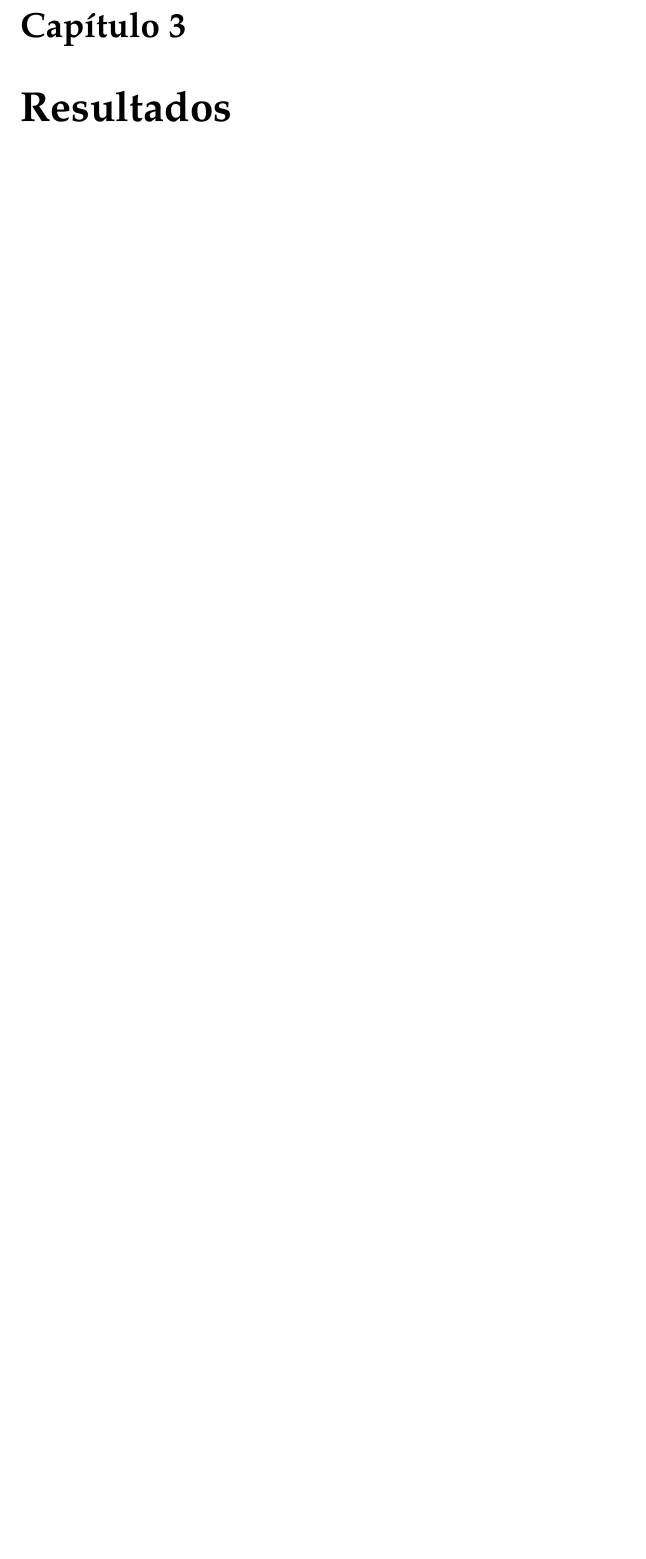
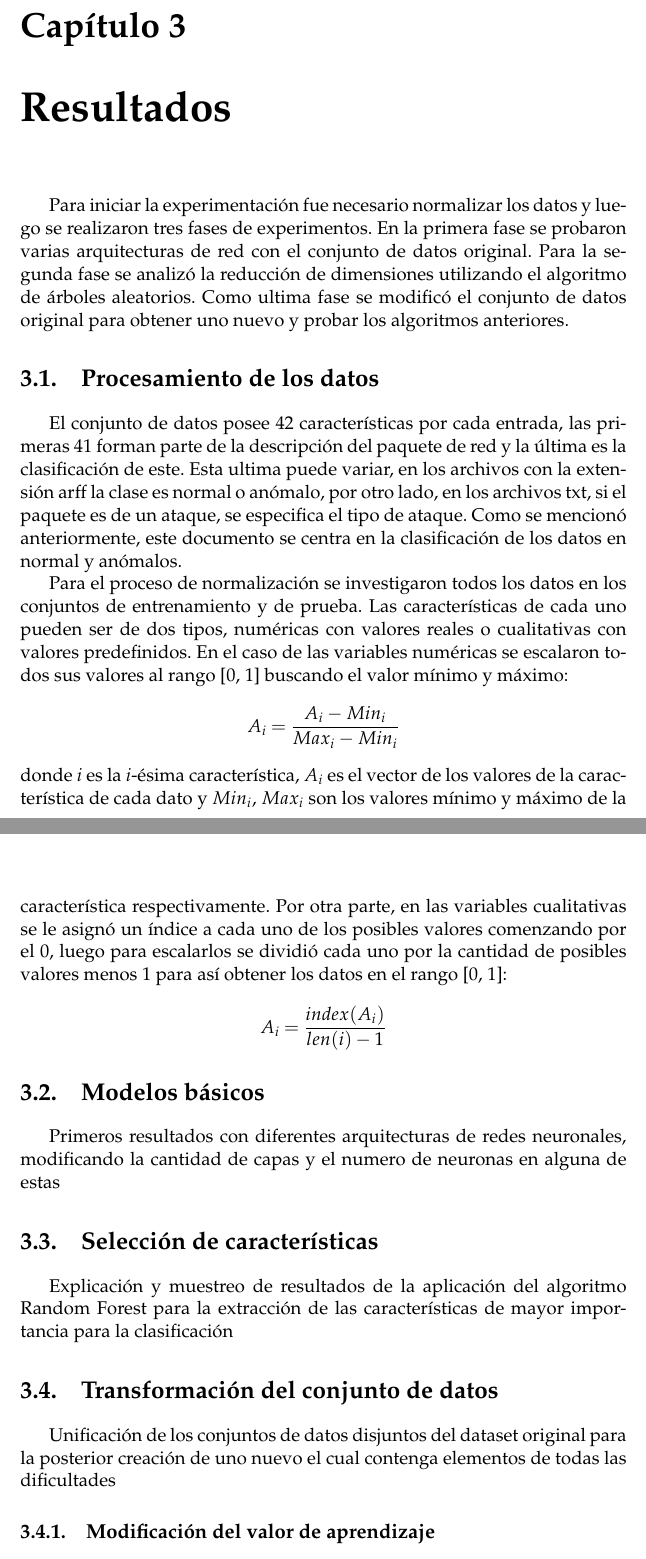
Before and after one commit to emmanuel2804/thesis, a LaTeX thesis (Thesis.tex, which reads MainMatter/Results.tex): part of page 23 of 25 before the commit and two parts of pages 24 and 25 of 27 after it, the two joined at a grey line, cut so that both start at the same text, the shorter picture padded with empty space. Compiled offline with pdfLaTeX.

Commit message:
terminado procesamiento de datos en los resultados

```diff
--- a/MainMatter/Results.tex
+++ b/MainMatter/Results.tex
@@ -4,3 +4,35 @@
 \chapter{Resultados}\label{chapter:results}
 % \addcontentsline{toc}{chapter}{Análisis del conjunto de datos}
 %===================================================================================
+
+% introducción
+Para iniciar la experimentación fue necesario normalizar los datos y luego se realizaron tres fases de experimentos. En la primera fase se probaron varias arquitecturas de red con el conjunto de datos original. Para la segunda fase se analizó la reducción de dimensiones utilizando el algoritmo de \'arboles aleatorios. Como ultima fase se modificó el conjunto de datos original para obtener uno nuevo y probar los algoritmos anteriores.
+
+\section{Procesamiento de los datos}
+% proceso de limpieza de datos
+El conjunto de datos posee 42 características por cada entrada, las primeras 41 forman parte de la descripción del paquete de red y la última es la clasificación de este. Esta ultima puede variar, en los archivos con la extensión arff la clase es normal o anómalo, por otro lado, en los archivos txt, si el paquete es de un ataque, se especifica el tipo de ataque. Como se mencionó anteriormente, este documento se centra en la clasificación de los datos en normal y anómalos.
+
+Para el proceso de normalización se investigaron todos los datos en los conjuntos de entrenamiento y de prueba. Las características de cada uno pueden ser de dos tipos, numéricas con valores reales o cualitativas con valores predefinidos. En el caso de las variables numéricas se escalaron todos sus valores al rango [0, 1] buscando el valor mínimo y máximo:
+\[A_{i} = \frac{A_{i} - Min_{i}}{Max_{i} - Min_{i}}\]
+donde $i$ es la $i$-\'esima característica, $A_{i}$ es el vector de los valores de la característica de cada dato y $Min_{i}$, $Max_{i}$ son los valores mínimo y máximo de la característica respectivamente. Por otra parte, en las variables cualitativas se le asignó un índice a cada uno de los posibles valores comenzando por el 0, luego para escalarlos se dividió cada uno por la cantidad de posibles valores menos 1 para así obtener los datos en el rango [0, 1]:
+\[A_{i} = \frac{index(A_{i})}{len(i) - 1}\]
+
+\section{Modelos básicos}
+% arquitecturas de redes simples con el dataset original
+% 4x50                  CT-75.1  21T-52.76
+% 64-128-64-32-16       CT-75.4  21T-53.25
+% 64-128-128-64-32-16   CT-77.91 21T-58
+Primeros resultados con diferentes arquitecturas de redes neuronales, modificando la cantidad de capas y el numero de neuronas en alguna de estas
+
+\section{Selección de características}
+% selección de features
+Explicación y muestreo de resultados de la aplicación del algoritmo Random Forest para la extracción de las características de mayor importancia para la clasificación
+
+% 30 features           CT-79.87 21T-61.85  76.79  55.90
+% 64 batch size         CT-78.33 21T-58.82  77.07  56.43  77.13  56.53
+
+\section{Transformación del conjunto de datos}
+% transformación del conjunto de datos
+Unificación de los conjuntos de datos disjuntos del dataset original para la posterior creación de uno nuevo el cual contenga elementos de todas las dificultades
+
+\subsection{Modificación del valor de aprendizaje}
```
Also changed, not shown: MainMatter/Results.tex (9 more changed lines), 1 other file.
